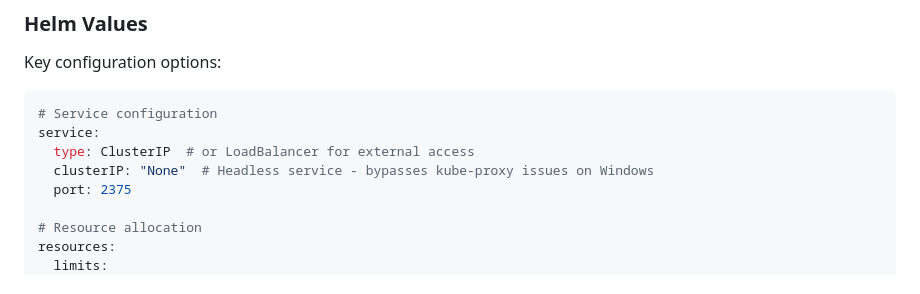
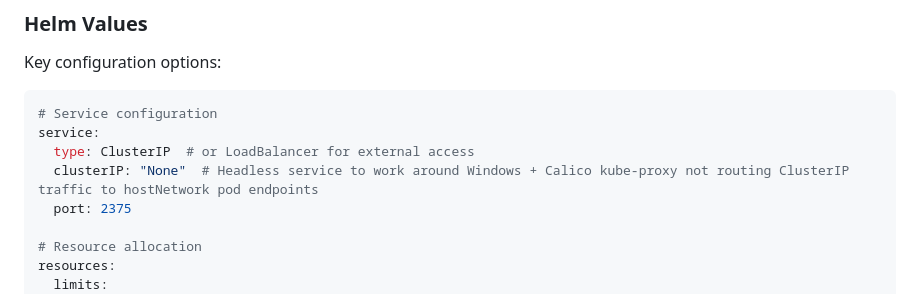
Before and after one commit to matfax/github-runner, a Markdown page: docker-dind/README.md, the part around the change. Drawn GitHub-style.

Commit message:
Update docker-dind/README.md
Co-authored-by: Copilot <175728472+Copilot@users.noreply.github.com>
Signed-off-by: Matthias Fax <matthias.fax@gmail.com>

```diff
--- a/docker-dind/README.md
+++ b/docker-dind/README.md
@@ -52,7 +52,7 @@ Key configuration options:
 # Service configuration
 service:
   type: ClusterIP  # or LoadBalancer for external access
-  clusterIP: "None"  # Headless service - bypasses kube-proxy issues on Windows
+  clusterIP: "None"  # Headless service to work around Windows + Calico kube-proxy not routing ClusterIP traffic to hostNetwork pod endpoints
   port: 2375
 
 # Resource allocation
```
